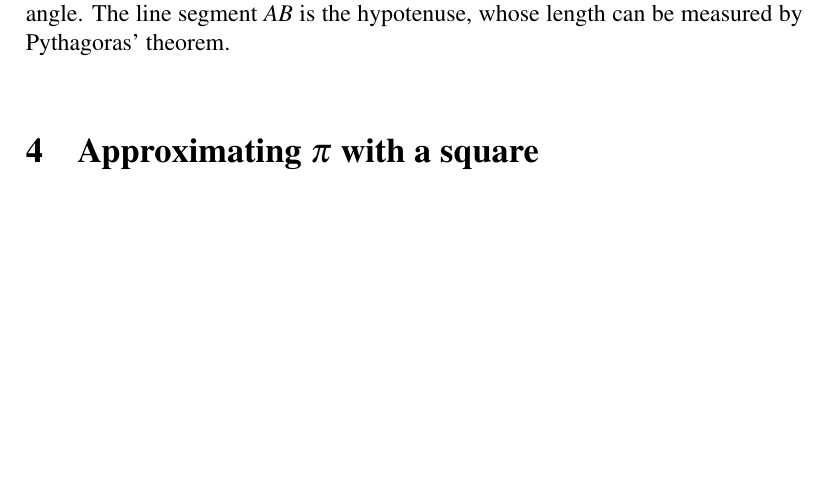
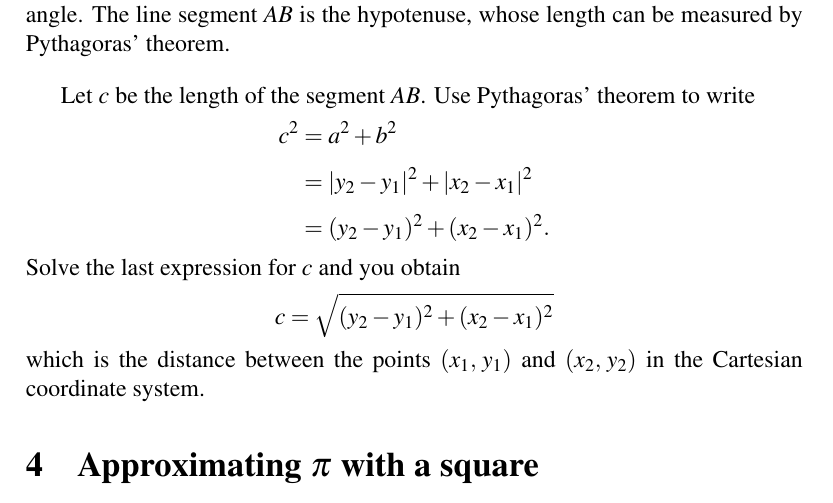
Before and after one commit to mvngu/hsnote, a LaTeX document (03_approximation.tex): part of page 3 of 4, cut so that both start at the same text, the shorter picture padded with empty space. Compiled offline with pdfLaTeX.

Commit message:
The distance between two points.

```diff
--- a/03_approximation.tex
+++ b/03_approximation.tex
@@ -200,6 +200,32 @@ Then $c$ can be written as $a^2 + b^2 = c^2$.
 \label{fig:distance_between_two_points}
 \end{figure}
 
+Let $c$ be the length of the segment $AB$.  Use Pythagoras' theorem to
+write
+%%
+\begin{align*}
+c^2
+&=
+a^2 + b^2 \\[4pt]
+&=
+\absoluteValue{y_2 - y_1}^2 + \absoluteValue{x_2 - x_1}^2 \\[4pt]
+&=
+(y_2 - y_1)^2 + (x_2 - x_1)^2.
+\end{align*}
+%%
+Solve the last expression for $c$ and you obtain
+\[
+c
+=
+\sqrt{
+  (y_2 - y_1)^2
+  +
+  (x_2 - x_1)^2
+}
+\]
+which is the distance between the points $\tuple{x_1}{y_1}$ and
+$\tuple{x_2}{y_2}$ in the Cartesian coordinate system.
+
 
 %%%%%%%%%%%%%%%%%%%%%%%%%%%%%%%%%%%%%%%%%%%%%%%%%%%%%%%%%%%%%%%%%%%%%%%%%%%
 
```
